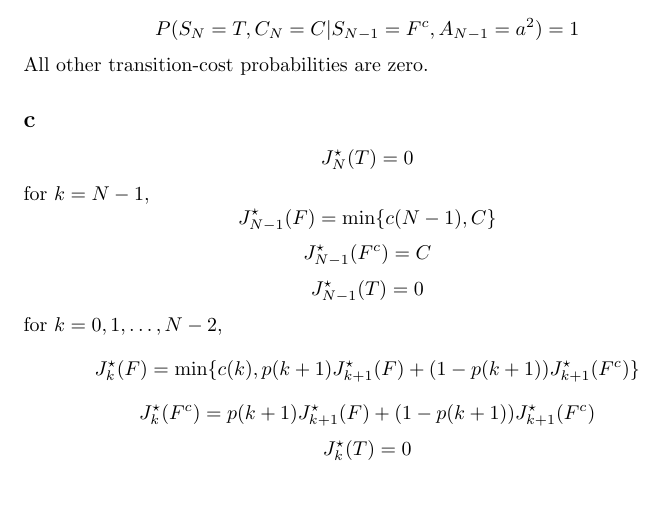
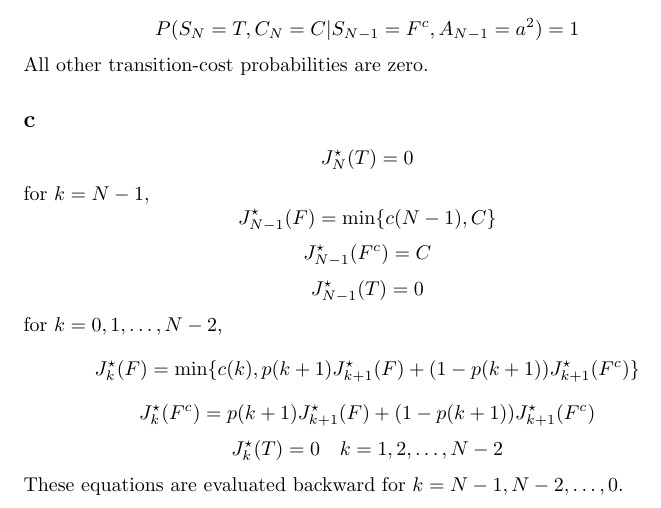
Before and after one commit to russellyaoduphd-cyber/520.637-HW-2, a LaTeX document (main.tex): part of page 2 of 2, cut so that both start at the same text. Compiled offline with pdfLaTeX.

Commit message:
Updates from Overleaf

```diff
--- a/main.tex
+++ b/main.tex
@@ -49,5 +49,7 @@ for $k={N-1}$, \[J^{\star}_{N-1}(F)=\min \{c(N-1),C\}\]
 for $k=0,1,\ldots, {N-2}$,
 \[J^{\star}_{k}(F)=\min\{c(k),p(k+1) J^{\star}_{k+1}(F)+(1-p(k+1))J^{\star}_{k+1}(F^c) \}\]
 \[J^{\star}_{k}(F^c)= p(k+1) J^{\star}_{k+1}(F)+(1-p(k+1))J^{\star}_{k+1}(F^c)\]
-\[J^{\star}_{k}(T)=0\]
+\[J^{\star}_{k}(T)=0 \quad k= 1,2,\ldots,{N-2}\]
+These equations are evaluated backward for
+$k=N-1,N-2,\ldots,0$.
 \end{document}
```
